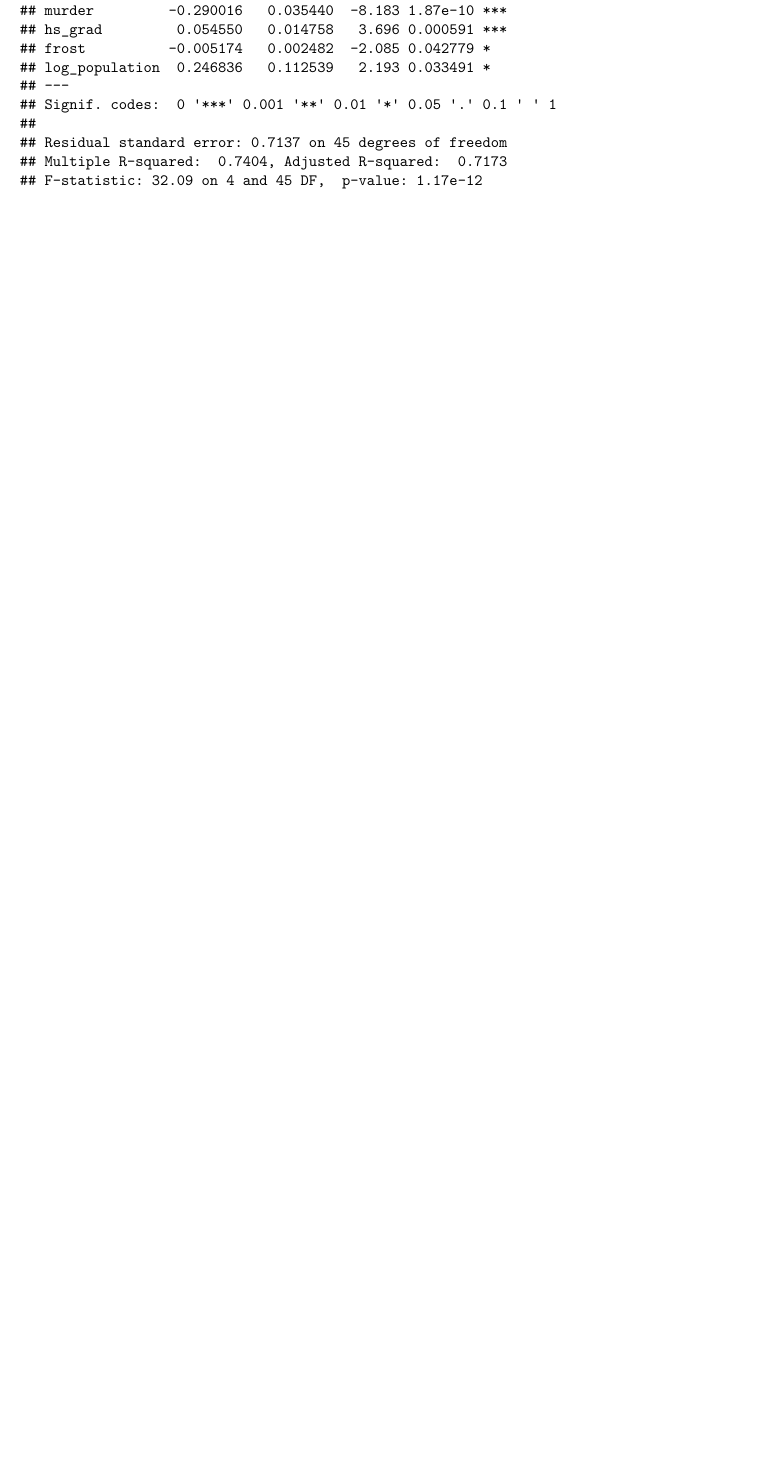
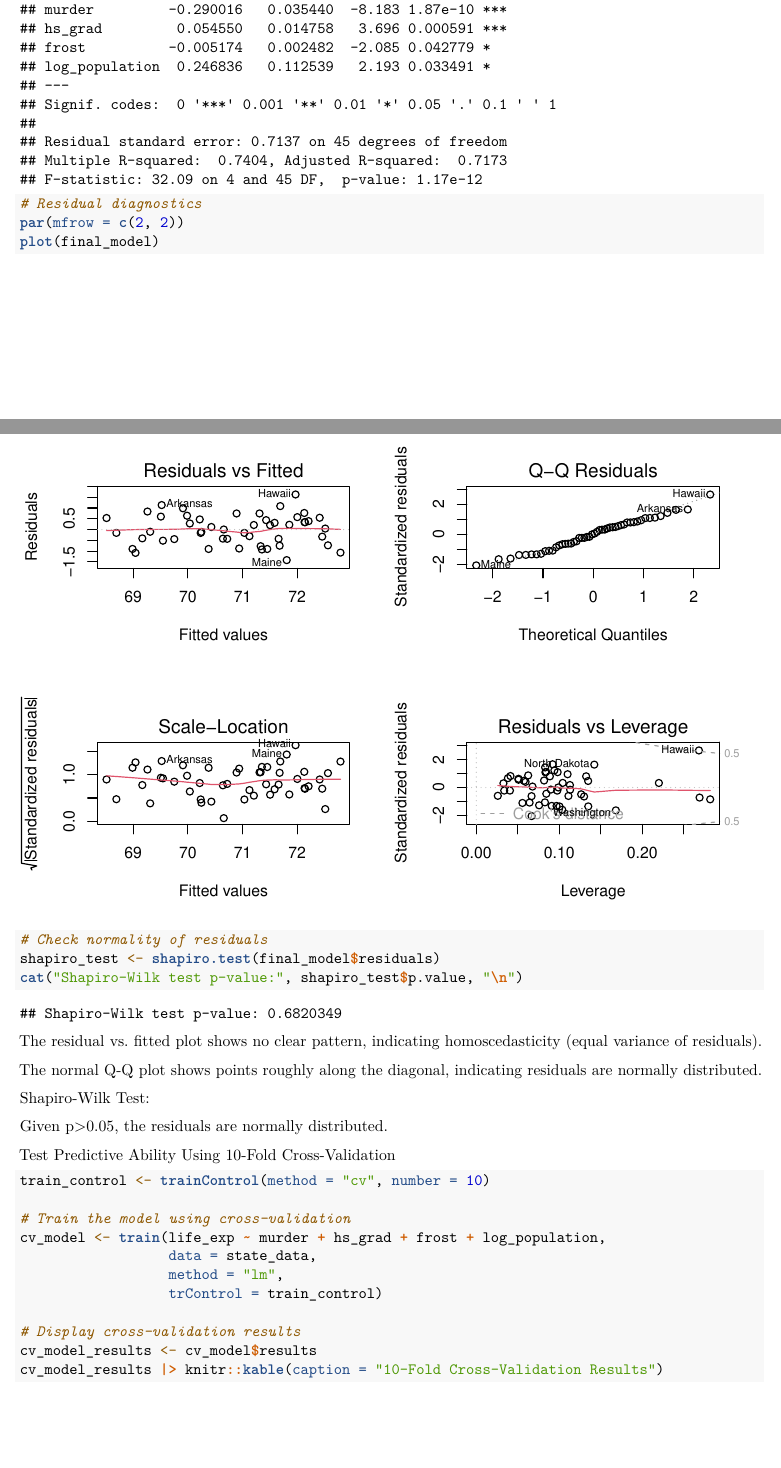
Before and after one commit to XiaoniXu/p8130_hw5_xx2485, an R Markdown document (p8130_hw5_xx2485.Rmd): part of page 16 of 17 before the commit and two parts of pages 16 and 17 of 18 after it, the two joined at a grey line, cut so that both start at the same text, the shorter picture padded with empty space. Rendered offline with R 4.5, knitr and Pandoc, then LaTeX, with nearby package versions; column names are cleaned by a stand-in for the janitor package.

Commit message:
updated f)

````diff
--- a/p8130_hw5_xx2485.Rmd
+++ b/p8130_hw5_xx2485.Rmd
@@ -405,4 +408,35 @@ final_model <- lm(life_exp ~ murder + hs_grad + frost + log_population, data = s
 
 # Summary of the final model
 summary(final_model)
+
+# Residual diagnostics
+par(mfrow = c(2, 2))
+plot(final_model)
+
+# Check normality of residuals
+shapiro_test <- shapiro.test(final_model$residuals)
+cat("Shapiro-Wilk test p-value:", shapiro_test$p.value, "\n")
 ```
+The residual vs. fitted plot shows no clear pattern, indicating homoscedasticity (equal variance of residuals).
+
+The normal Q-Q plot shows points roughly along the diagonal, indicating residuals are normally distributed.
+
+Shapiro-Wilk Test:
+
+Given p>0.05, the residuals are normally distributed.
+
+
+Test Predictive Ability Using 10-Fold Cross-Validation
+
+```{r}
+train_control <- trainControl(method = "cv", number = 10)
+
+# Train the model using cross-validation
+cv_model <- train(life_exp ~ murder + hs_grad + frost + log_population,
+                  data = state_data,
+                  method = "lm",
+                  trControl = train_control)
+
+# Display cross-validation results
+cv_model_results <- cv_model$results
+cv_model_results |> knitr::kable(caption = "10-Fold Cross-Validation Results")
````
Also changed, not shown: p8130_hw5_xx2485.pdf, p8130_hw5_xx2485.Rmd (18 more changed lines), 1 other file.
